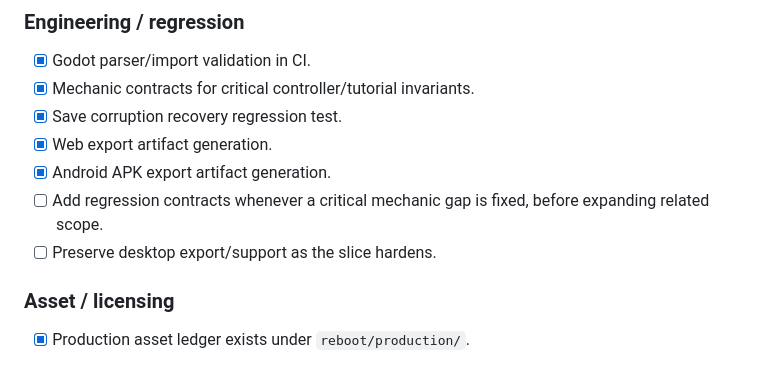
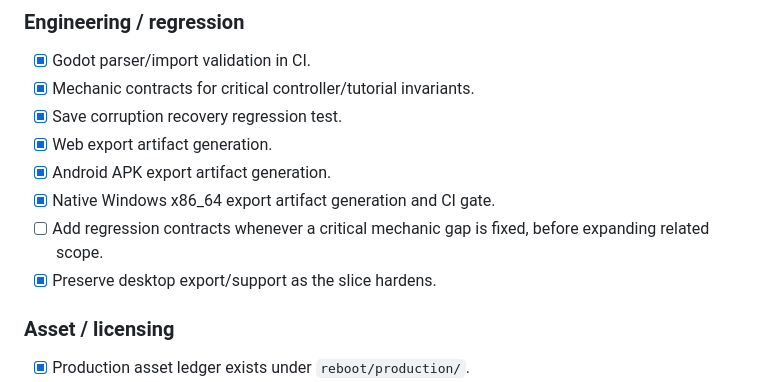
Before and after one commit to Islandyout/pale-signal, a Markdown page: production/MASTER_BACKLOG.md, the part around the change. Rendered like a GitHub page.

Commit message:
Record native Windows export gate

```diff
--- a/production/MASTER_BACKLOG.md
+++ b/production/MASTER_BACKLOG.md
@@ -36,8 +36,9 @@ Status reflects the canonical Godot production work on branch `reboot-godot`. Th
 - [x] Save corruption recovery regression test.
 - [x] Web export artifact generation.
 - [x] Android APK export artifact generation.
+- [x] Native Windows x86_64 export artifact generation and CI gate.
 - [ ] Add regression contracts whenever a critical mechanic gap is fixed, before expanding related scope.
-- [ ] Preserve desktop export/support as the slice hardens.
+- [x] Preserve desktop export/support as the slice hardens.
 
 ### Asset / licensing
 - [x] Production asset ledger exists under `reboot/production/`.
```
